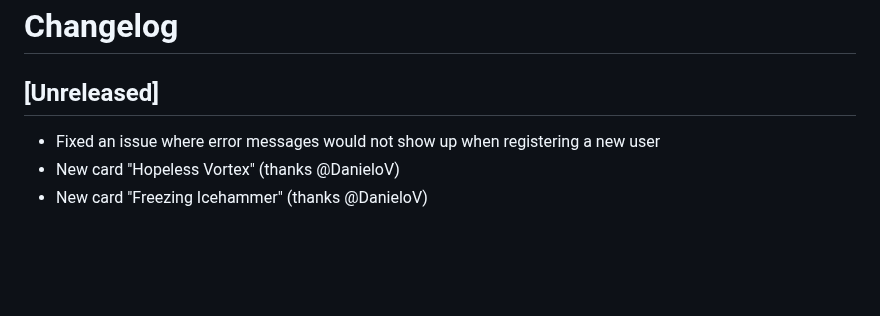
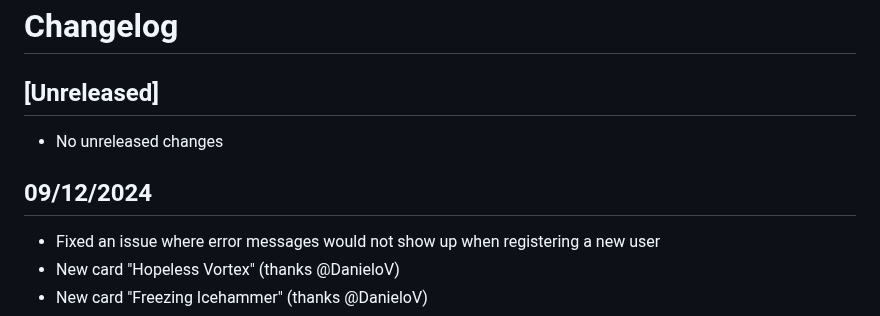
Before and after one commit to sindreslungaard/duel-masters, a Markdown page: CHANGELOG.md, the part around the change. GitHub-like rendering; blank space fills up the shorter version.

Commit message:
update changelog

```diff
--- a/CHANGELOG.md
+++ b/CHANGELOG.md
@@ -1,6 +1,10 @@
 # Changelog
 
 ## [Unreleased]
+
+- No unreleased changes
+
+## 09/12/2024
 
 - Fixed an issue where error messages would not show up when registering a new user
 - New card "Hopeless Vortex" (thanks @DanieloV)
```
